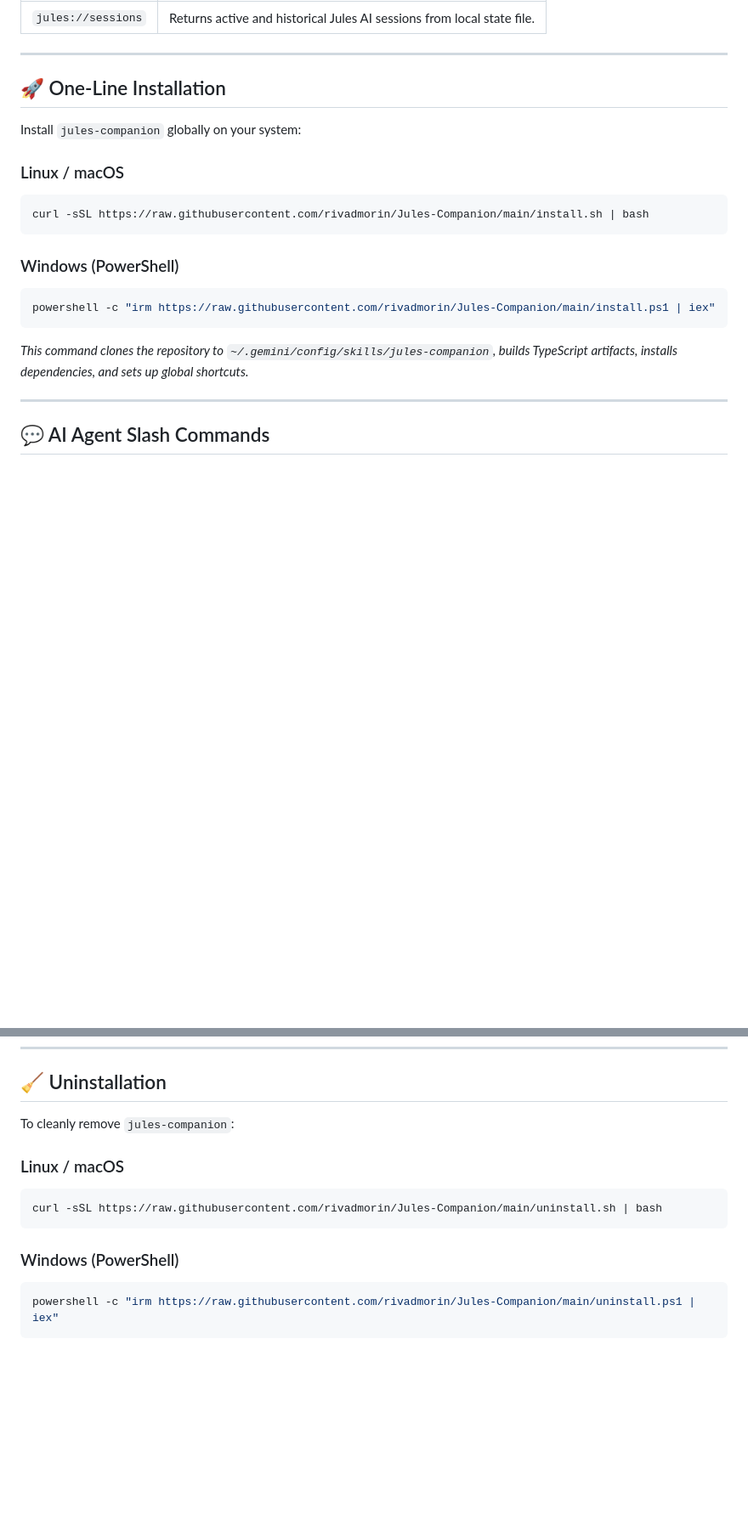
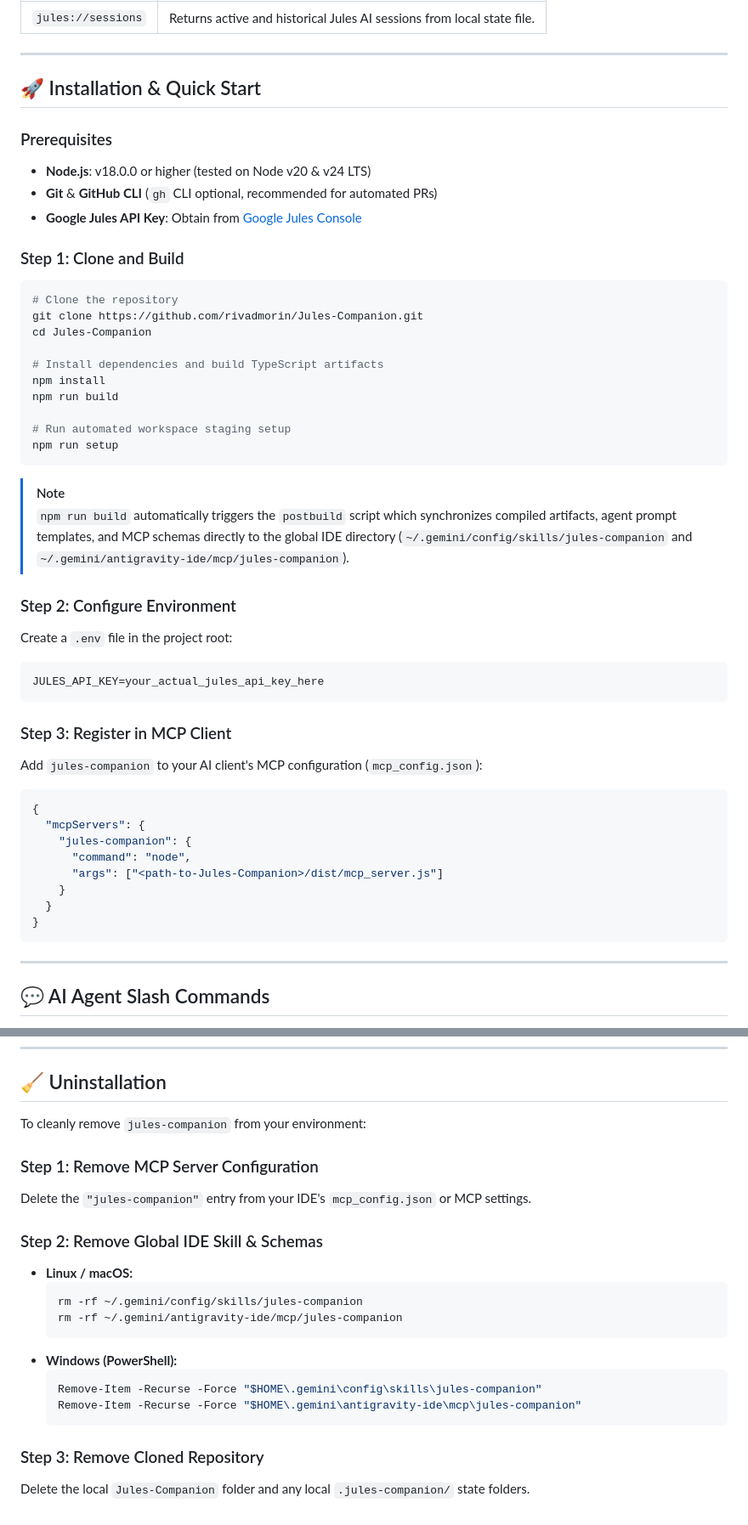
Before and after one commit to rivadmorin/Jules-Companion, a Markdown page: README.md, 2 parts joined by grey strips. Shown at 85% size. Drawn GitHub-style; blank space fills up the shorter version.

````diff
--- a/README.md
+++ b/README.md
@@ -86,21 +86,47 @@ Add `jules-companion` to your AI Client's MCP configuration (`mcp_config.json` o
 
 ---
 
-## 🚀 One-Line Installation
+## 🚀 Installation & Quick Start
 
-Install `jules-companion` globally on your system:
+### Prerequisites
+* **Node.js**: v18.0.0 or higher (tested on Node v20 & v24 LTS)
+* **Git** & **GitHub CLI** (`gh` CLI optional, recommended for automated PRs)
+* **Google Jules API Key**: Obtain from [Google Jules Console](https://jules.google.com/)
 
-### Linux / macOS
-```sh
-curl -sSL https://raw.githubusercontent.com/rivadmorin/Jules-Companion/main/install.sh | bash
+### Step 1: Clone and Build
+```bash
+# Clone the repository
+git clone https://github.com/rivadmorin/Jules-Companion.git
+cd Jules-Companion
+
+# Install dependencies and build TypeScript artifacts
+npm install
+npm run build
+
+# Run automated workspace staging setup
+npm run setup
+```
+> [!NOTE]
+> `npm run build` automatically triggers the `postbuild` script which synchronizes compiled artifacts, agent prompt templates, and MCP schemas directly to the global IDE directory (`~/.gemini/config/skills/jules-companion` and `~/.gemini/antigravity-ide/mcp/jules-companion`).
+
+### Step 2: Configure Environment
+Create a `.env` file in the project root:
+```env
+JULES_API_KEY=your_actual_jules_api_key_here
 ```
 
-### Windows (PowerShell)
-```powershell
-powershell -c "irm https://raw.githubusercontent.com/rivadmorin/Jules-Companion/main/install.ps1 | iex"
+### Step 3: Register in MCP Client
+Add `jules-companion` to your AI client's MCP configuration (`mcp_config.json`):
+```json
+{
+  "mcpServers": {
+    "jules-companion": {
+      "command": "node",
+      "args": ["<path-to-Jules-Companion>/dist/mcp_server.js"]
+    }
+  }
+}
 ```
-
-*This command clones the repository to `~/.gemini/config/skills/jules-companion`, builds TypeScript artifacts, installs dependencies, and sets up global shortcuts.*
 
 ---
 
@@ -130,14 +156,22 @@ For a comprehensive breakdown of the application architecture, agent roles, and
 
 ## 🧹 Uninstallation
 
-To cleanly remove `jules-companion`:
+To cleanly remove `jules-companion` from your environment:
 
-### Linux / macOS
-```sh
-curl -sSL https://raw.githubusercontent.com/rivadmorin/Jules-Companion/main/uninstall.sh | bash
-```
+### Step 1: Remove MCP Server Configuration
+Delete the `"jules-companion"` entry from your IDE's `mcp_config.json` or MCP settings.
 
-### Windows (PowerShell)
-```powershell
-powershell -c "irm https://raw.githubusercontent.com/rivadmorin/Jules-Companion/main/uninstall.ps1 | iex"
-```
+### Step 2: Remove Global IDE Skill & Schemas
+* **Linux / macOS:**
+  ```bash
+  rm -rf ~/.gemini/config/skills/jules-companion
+  rm -rf ~/.gemini/antigravity-ide/mcp/jules-companion
+  ```
+* **Windows (PowerShell):**
+  ```powershell
+  Remove-Item -Recurse -Force "$HOME\.gemini\config\skills\jules-companion"
+  Remove-Item -Recurse -Force "$HOME\.gemini\antigravity-ide\mcp\jules-companion"
+  ```
+
+### Step 3: Remove Cloned Repository
+Delete the local `Jules-Companion` folder and any local `.jules-companion/` state folders.
````
Also changed, not shown: other parts of README.md (+1 -1 lines), README.id.md (+54 -20 lines).
